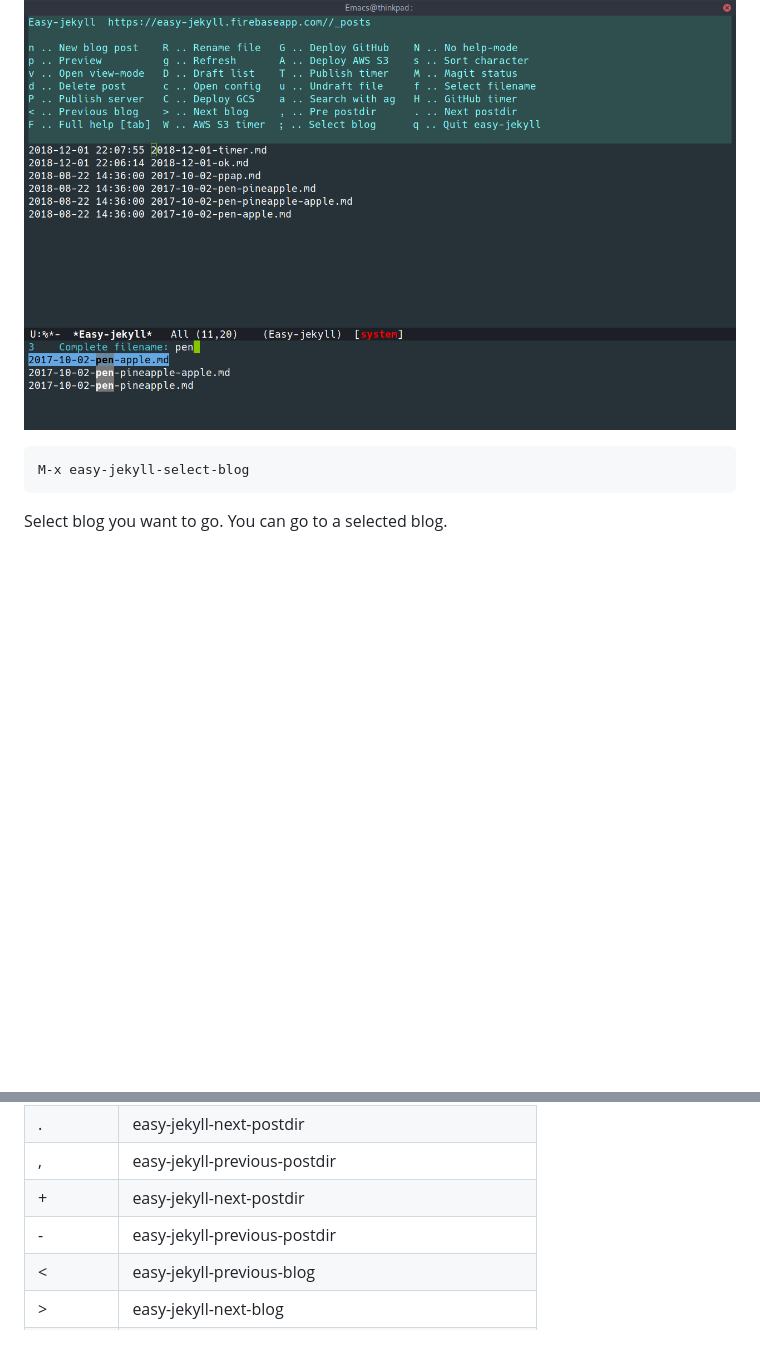
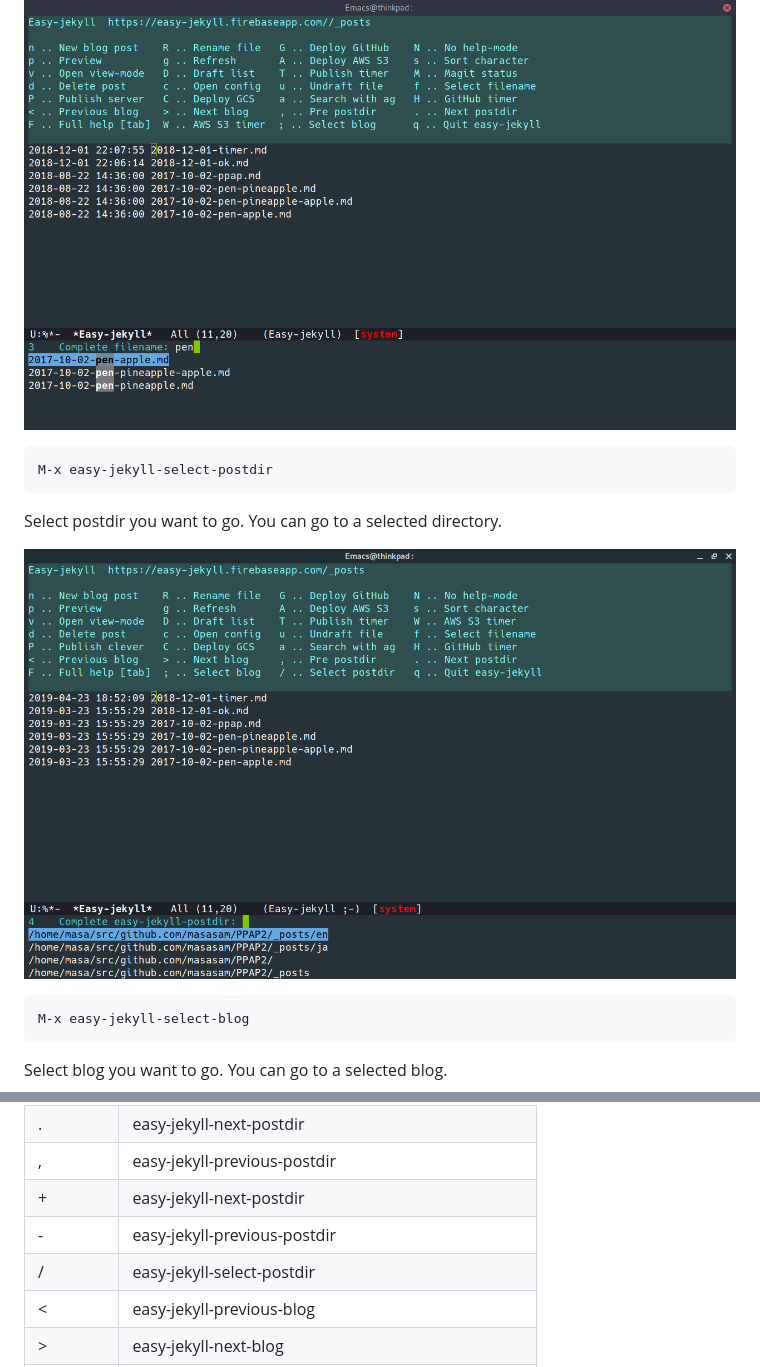
Before and after one commit to masasam/emacs-easy-jekyll, a Markdown page: README.md, 2 parts joined by grey strips. Rendered like a GitHub page; pictures changed too: image/easy-jekyll-select-postdir.png (added); blank space fills up the shorter version.

Commit message:
Add document

```diff
--- a/README.md
+++ b/README.md
@@ -139,6 +139,12 @@ Select filename you want to open. You can open a selected filename article.
 
 ![easy-jekyll-select-filename](image/easy-jekyll-select-filename.png)
 
+	M-x easy-jekyll-select-postdir
+
+Select postdir you want to go. You can go to a selected directory.
+
+![easy-jekyll-select-postdir](image/easy-jekyll-select-postdir.png)
+
 	M-x easy-jekyll-select-blog
 
 Select blog you want to go. You can go to a selected blog.
@@ -204,6 +210,7 @@ The file is saved in 'easy-jekyll-image-directory' and generate image link.
 |,      |easy-jekyll-previous-postdir|
 |+      |easy-jekyll-next-postdir|
 |-      |easy-jekyll-previous-postdir|
+|/      |easy-jekyll-select-postdir|
 |<		|easy-jekyll-previous-blog|
 |>		|easy-jekyll-next-blog|
 |?		|describe-mode|
```
